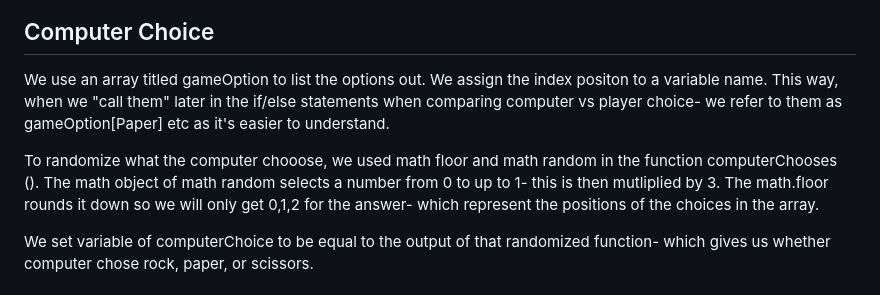
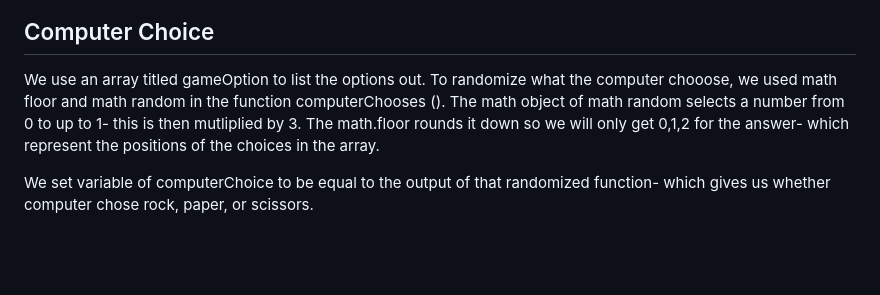
Before and after one commit to ashleyd480/rock_paper_scissors_game, a Markdown page: readme.md, the part around the change printed below. GitHub-like rendering; blank space fills up the shorter version.

```diff
--- a/readme.md
+++ b/readme.md
@@ -36,9 +36,7 @@ If the choice input does not match, an alert pops up to advise the player to "Pl
 
 ## Computer Choice
 
-We use an array titled gameOption to list the options out. We assign the index positon to a variable name. This way, when we "call them" later in the if/else statements when comparing computer vs player choice- we refer to them as gameOption[Paper] etc as it's easier to understand.
-
-To randomize what the computer chooose, we used math floor and math random in the function computerChooses (). The math object of math random selects a number from 0 to up to 1- this is then mutliplied by 3. The math.floor rounds it down so we will only get 0,1,2 for the answer- which represent the positions of the choices in the array.
+We use an array titled gameOption to list the options out. To randomize what the computer chooose, we used math floor and math random in the function computerChooses (). The math object of math random selects a number from 0 to up to 1- this is then mutliplied by 3. The math.floor rounds it down so we will only get 0,1,2 for the answer- which represent the positions of the choices in the array.
 
 We set variable of computerChoice to be equal to the output of that randomized function- which gives us whether computer chose rock, paper, or scissors.
 
```
Also changed, not shown: other parts of readme.md (+26 -0 lines), assets/array-name-var.png (added).
